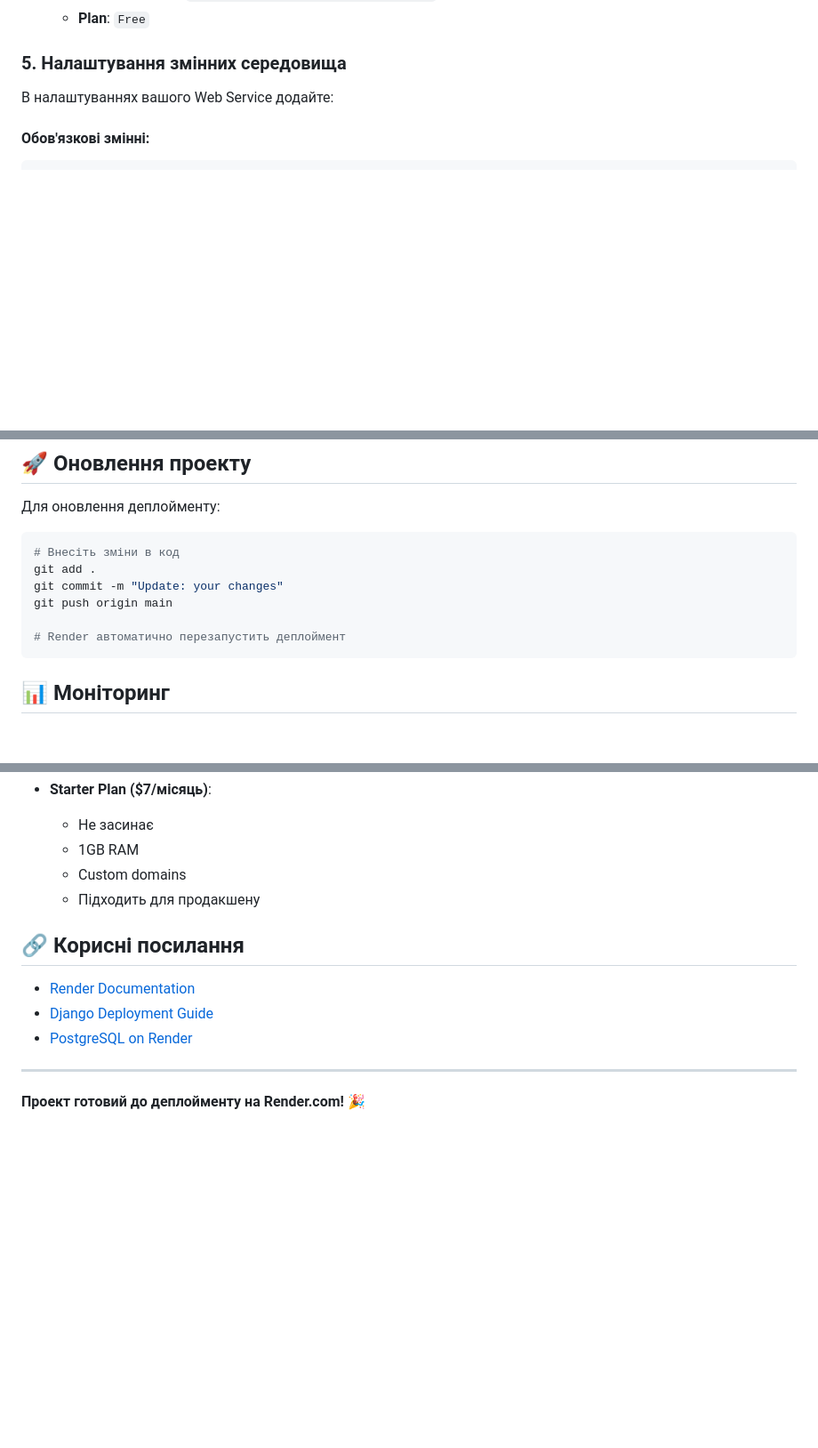
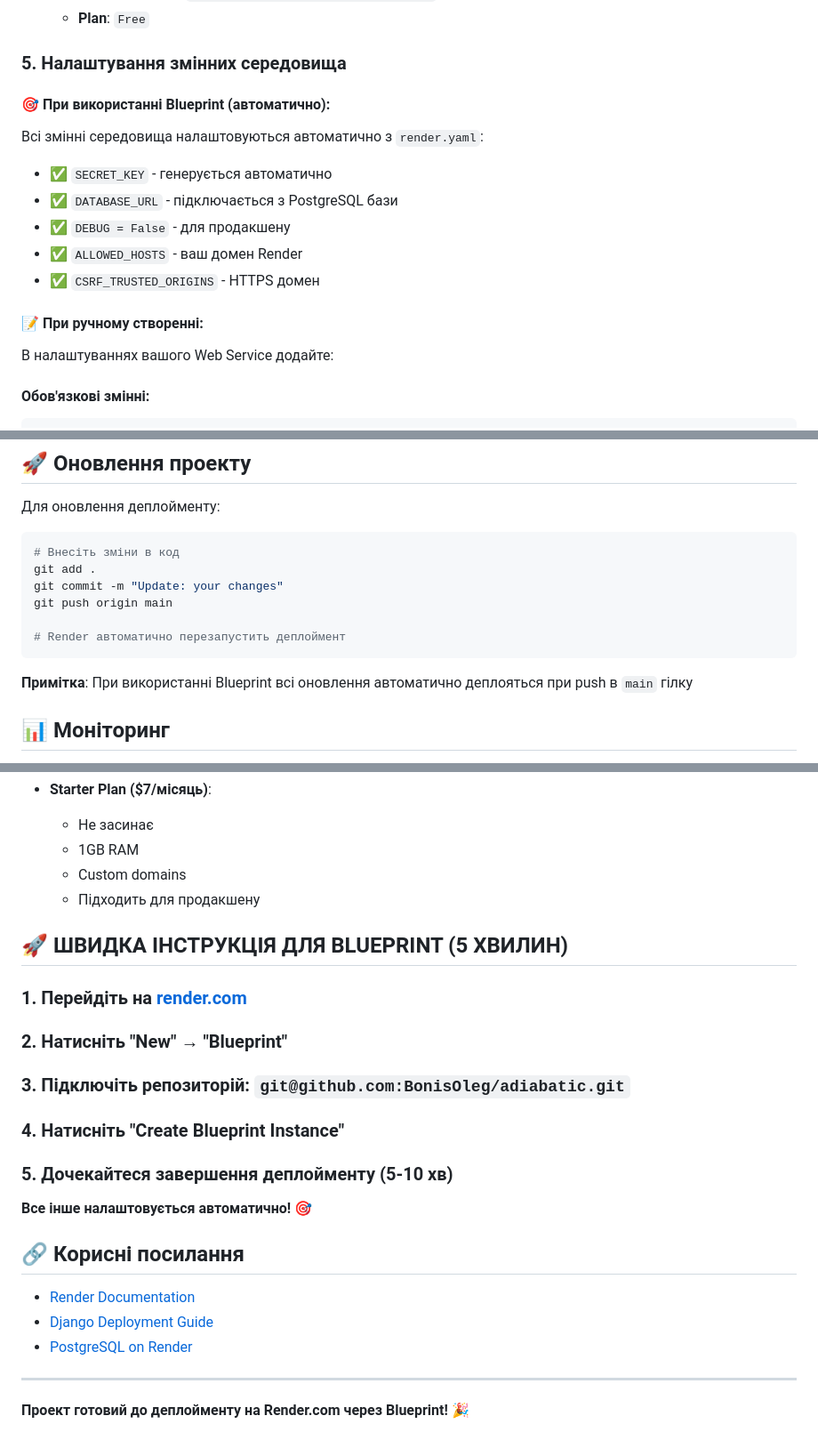
Before and after one commit to BonisOleg/adiabatic, a Markdown page: DEPLOYMENT.md, 3 parts joined by grey strips. Shown at 89% size. Rendered like a GitHub page; blank space fills up the shorter version.

````diff
--- a/DEPLOYMENT.md
+++ b/DEPLOYMENT.md
@@ -67,6 +62,15 @@ git push -u origin main
 
 ### 5. Налаштування змінних середовища
 
+#### 🎯 **При використанні Blueprint (автоматично):**
+Всі змінні середовища налаштовуються автоматично з `render.yaml`:
+- ✅ `SECRET_KEY` - генерується автоматично
+- ✅ `DATABASE_URL` - підключається з PostgreSQL бази
+- ✅ `DEBUG = False` - для продакшену
+- ✅ `ALLOWED_HOSTS` - ваш домен Render
+- ✅ `CSRF_TRUSTED_ORIGINS` - HTTPS домен
+
+#### 📝 **При ручному створенні:**
 В налаштуваннях вашого Web Service додайте:
 
 #### Обов'язкові змінні:
@@ -152,6 +164,8 @@ git push origin main
 # Render автоматично перезапустить деплоймент
 ```
 
+**Примітка**: При використанні Blueprint всі оновлення автоматично деплояться при push в `main` гілку
+
 ## 📊 Моніторинг
 
 1. **Render Dashboard**: Перегляд статусу, логів, метрик
@@ -172,6 +186,16 @@ git push origin main
   - Custom domains
   - Підходить для продакшену
 
+## 🚀 **ШВИДКА ІНСТРУКЦІЯ ДЛЯ BLUEPRINT (5 ХВИЛИН)**
+
+### 1. **Перейдіть на [render.com](https://render.com)**
+### 2. **Натисніть "New" → "Blueprint"**
+### 3. **Підключіть репозиторій**: `git@github.com:BonisOleg/adiabatic.git`
+### 4. **Натисніть "Create Blueprint Instance"**
+### 5. **Дочекайтеся завершення деплойменту (5-10 хв)**
+
+**Все інше налаштовується автоматично!** 🎯
+
 ## 🔗 Корисні посилання
 
 - [Render Documentation](https://render.com/docs)
@@ -180,4 +204,4 @@ git push origin main
 
 ---
 
-**Проект готовий до деплойменту на Render.com!** 🎉
+**Проект готовий до деплойменту на Render.com через Blueprint!** 🎉
````
Also changed, not shown: other parts of DEPLOYMENT.md (+28 -25 lines).
